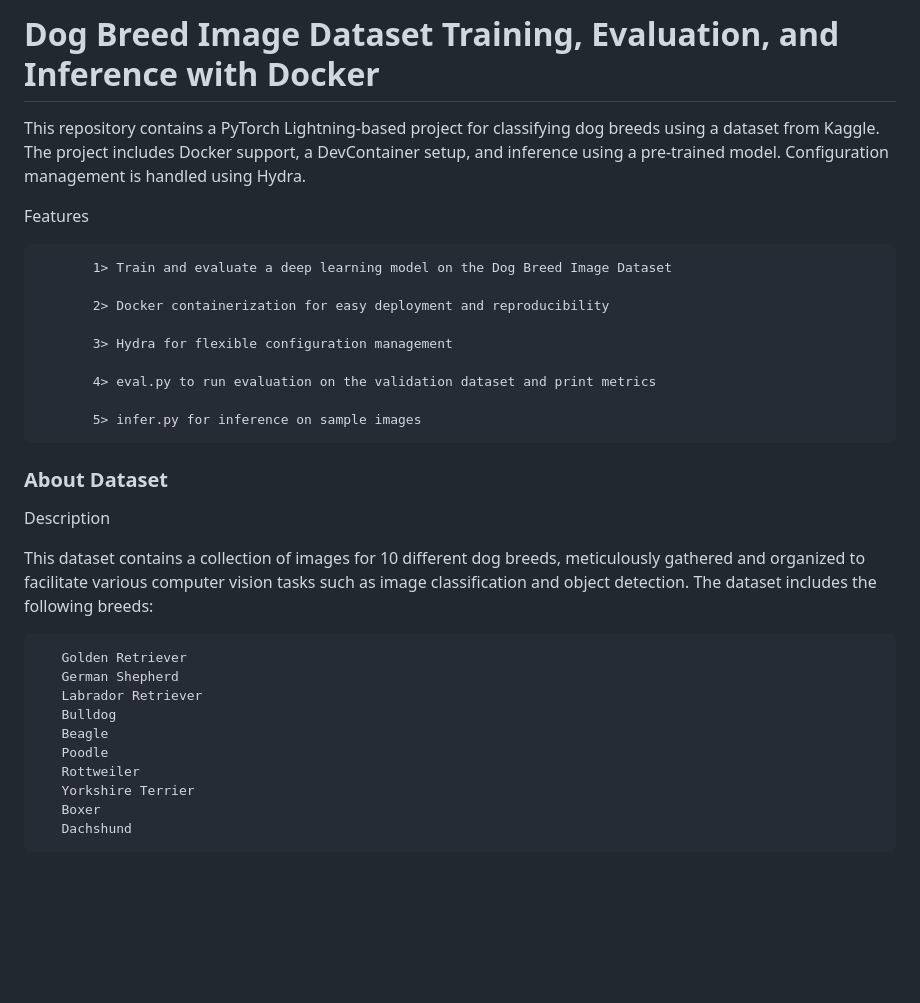
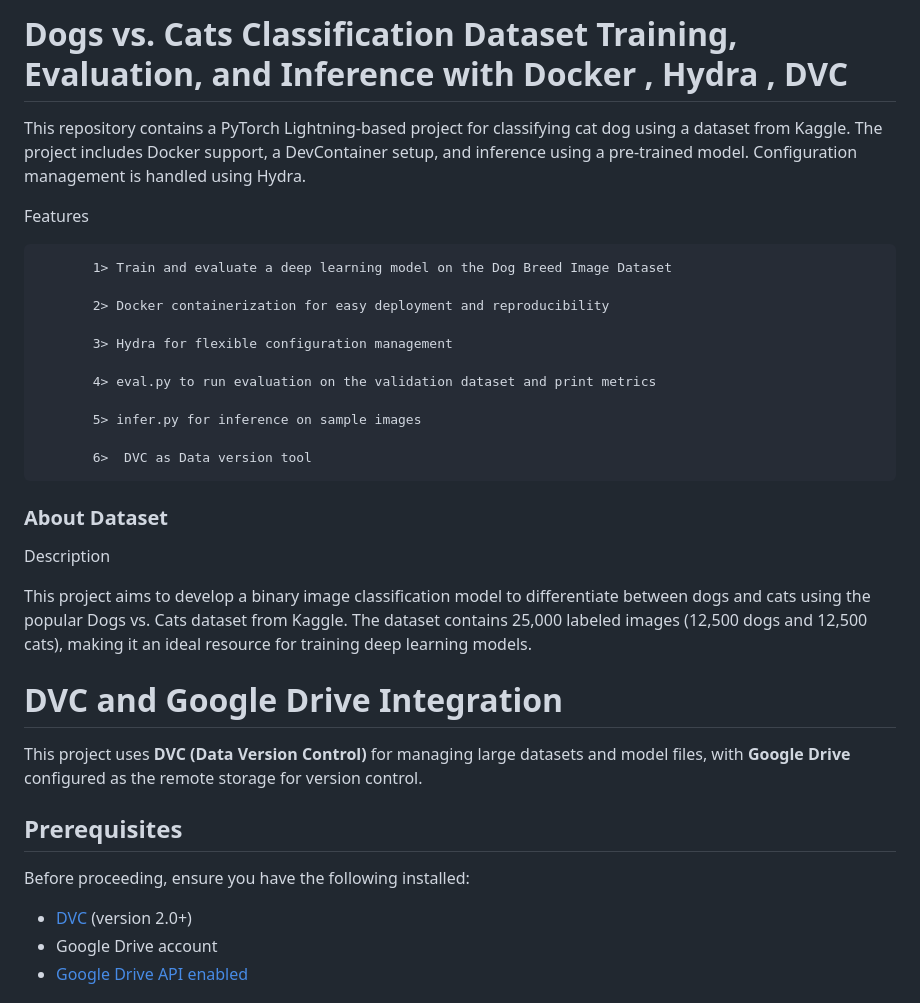
Before and after one commit to Nageswar-Sahoo/EMLO4_HYDRA, a Markdown page: README.md, the part around the change printed below. GitHub-like rendering; blank space fills up the shorter version.

```diff
--- a/README.md
+++ b/README.md
@@ -1,6 +1,6 @@
-<h1>Dog Breed Image Dataset Training, Evaluation, and Inference with Docker </h1>
+<h1>Dogs vs. Cats Classification Dataset Training, Evaluation, and Inference with Docker , Hydra , DVC </h1>
 
-This repository contains a PyTorch Lightning-based project for classifying dog breeds using a dataset from Kaggle. The project includes Docker support, a DevContainer setup, and inference using a pre-trained model. Configuration management is handled using Hydra.
+This repository contains a PyTorch Lightning-based project for classifying cat dog using a dataset from Kaggle. The project includes Docker support, a DevContainer setup, and inference using a pre-trained model. Configuration management is handled using Hydra.
 
 Features
 
@@ -14,19 +14,25 @@ Features
 
            5> infer.py for inference on sample images
 
+           6>  DVC as Data version tool
+
 <h3>About Dataset</h3>
 
 Description
 
-This dataset contains a collection of images for 10 different dog breeds, meticulously gathered and organized to facilitate various computer vision tasks such as image classification and object detection. The dataset includes the following breeds:
+This project aims to develop a binary image classification model to differentiate between dogs and cats using the popular Dogs vs. Cats dataset from Kaggle. The dataset contains 25,000 labeled images (12,500 dogs and 12,500 cats), making it an ideal resource for training deep learning models.
 
-       Golden Retriever
-       German Shepherd
-       Labrador Retriever
-       Bulldog
-       Beagle
-       Poodle
-       Rottweiler
-       Yorkshire Terrier
-       Boxer
-       Dachshund
+
+
+# DVC and Google Drive Integration
+
+This project uses **DVC (Data Version Control)** for managing large datasets and model files, with **Google Drive** configured as the remote storage for version control.
+
+## Prerequisites
+
+Before proceeding, ensure you have the following installed:
+
+- [DVC](https://dvc.org/doc/install) (version 2.0+)
+- Google Drive account
+- [Google Drive API enabled](https://developers.google.com/drive/api/v3/quickstart/python)
+
```
Also changed, not shown: other parts of README.md (+153 -94 lines).
